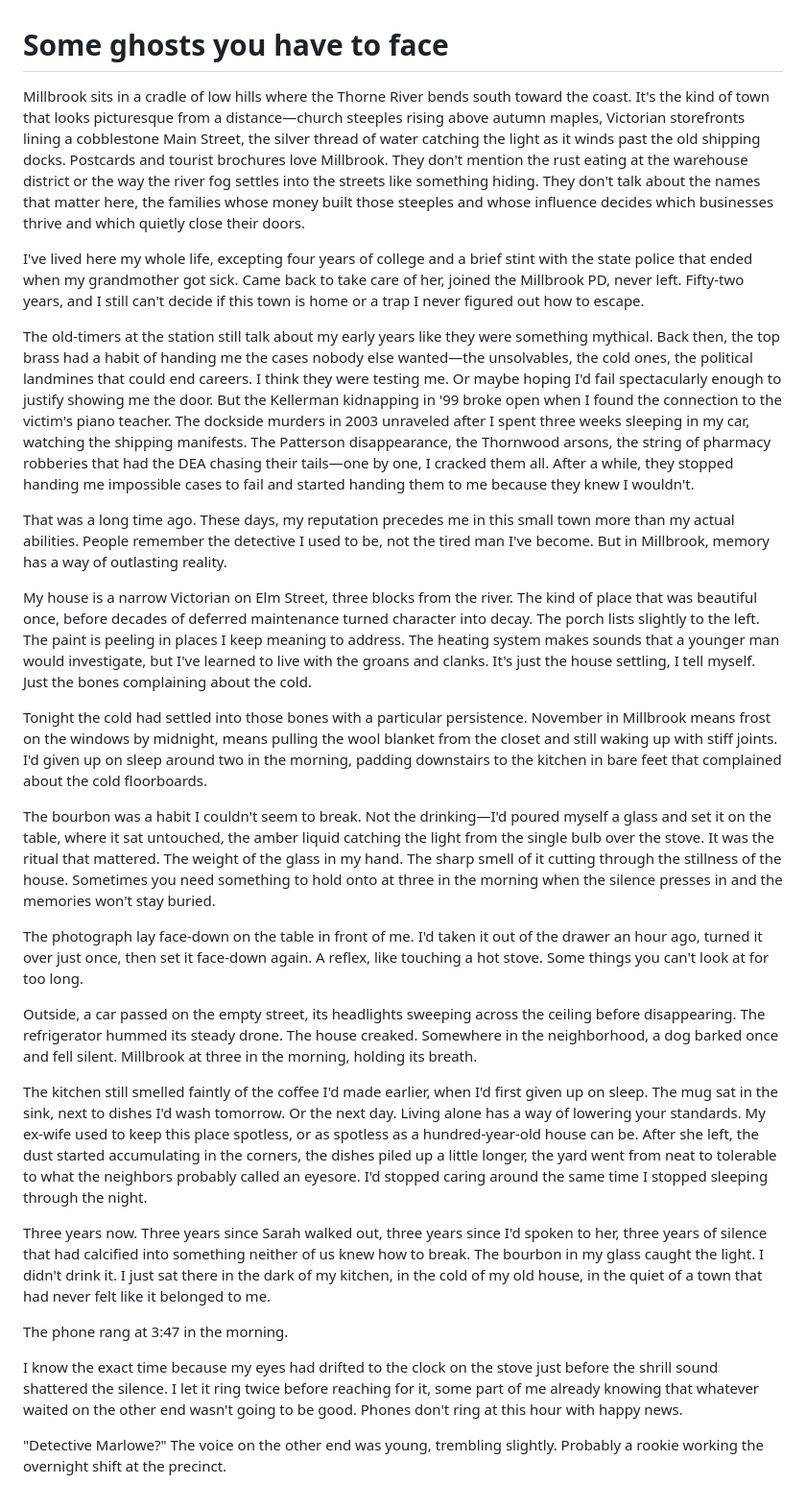
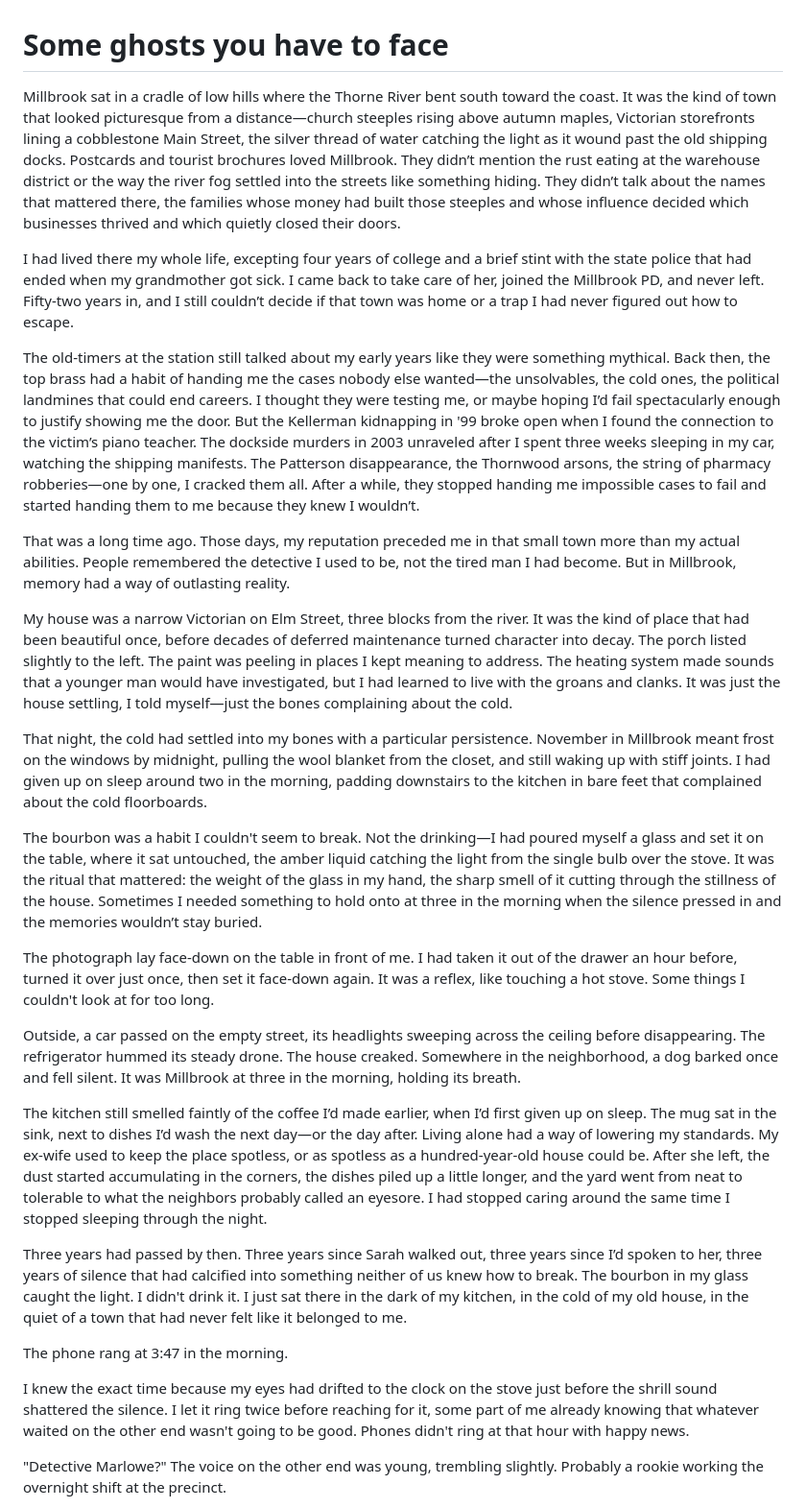
Before and after one commit to gioperalto/online-book, a Markdown page: chapters/chapter-1.md, the part around the change. Shown at 96% size. Drawn GitHub-style.

Commit message:
Updated chapter 1 to past tense

```diff
--- a/chapters/chapter-1.md
+++ b/chapters/chapter-1.md
@@ -1,30 +1,30 @@
 # Some ghosts you have to face
 
-Millbrook sits in a cradle of low hills where the Thorne River bends south toward the coast. It's the kind of town that looks picturesque from a distance—church steeples rising above autumn maples, Victorian storefronts lining a cobblestone Main Street, the silver thread of water catching the light as it winds past the old shipping docks. Postcards and tourist brochures love Millbrook. They don't mention the rust eating at the warehouse district or the way the river fog settles into the streets like something hiding. They don't talk about the names that matter here, the families whose money built those steeples and whose influence decides which businesses thrive and which quietly close their doors.
+Millbrook sat in a cradle of low hills where the Thorne River bent south toward the coast. It was the kind of town that looked picturesque from a distance—church steeples rising above autumn maples, Victorian storefronts lining a cobblestone Main Street, the silver thread of water catching the light as it wound past the old shipping docks. Postcards and tourist brochures loved Millbrook. They didn’t mention the rust eating at the warehouse district or the way the river fog settled into the streets like something hiding. They didn’t talk about the names that mattered there, the families whose money had built those steeples and whose influence decided which businesses thrived and which quietly closed their doors.
 
-I've lived here my whole life, excepting four years of college and a brief stint with the state police that ended when my grandmother got sick. Came back to take care of her, joined the Millbrook PD, never left. Fifty-two years, and I still can't decide if this town is home or a trap I never figured out how to escape.
+I had lived there my whole life, excepting four years of college and a brief stint with the state police that had ended when my grandmother got sick. I came back to take care of her, joined the Millbrook PD, and never left. Fifty-two years in, and I still couldn’t decide if that town was home or a trap I had never figured out how to escape.
 
-The old-timers at the station still talk about my early years like they were something mythical. Back then, the top brass had a habit of handing me the cases nobody else wanted—the unsolvables, the cold ones, the political landmines that could end careers. I think they were testing me. Or maybe hoping I'd fail spectacularly enough to justify showing me the door. But the Kellerman kidnapping in '99 broke open when I found the connection to the victim's piano teacher. The dockside murders in 2003 unraveled after I spent three weeks sleeping in my car, watching the shipping manifests. The Patterson disappearance, the Thornwood arsons, the string of pharmacy robberies that had the DEA chasing their tails—one by one, I cracked them all. After a while, they stopped handing me impossible cases to fail and started handing them to me because they knew I wouldn't.
+The old-timers at the station still talked about my early years like they were something mythical. Back then, the top brass had a habit of handing me the cases nobody else wanted—the unsolvables, the cold ones, the political landmines that could end careers. I thought they were testing me, or maybe hoping I’d fail spectacularly enough to justify showing me the door. But the Kellerman kidnapping in '99 broke open when I found the connection to the victim’s piano teacher. The dockside murders in 2003 unraveled after I spent three weeks sleeping in my car, watching the shipping manifests. The Patterson disappearance, the Thornwood arsons, the string of pharmacy robberies—one by one, I cracked them all. After a while, they stopped handing me impossible cases to fail and started handing them to me because they knew I wouldn’t.
 
-That was a long time ago. These days, my reputation precedes me in this small town more than my actual abilities. People remember the detective I used to be, not the tired man I've become. But in Millbrook, memory has a way of outlasting reality.
+That was a long time ago. Those days, my reputation preceded me in that small town more than my actual abilities. People remembered the detective I used to be, not the tired man I had become. But in Millbrook, memory had a way of outlasting reality.
 
-My house is a narrow Victorian on Elm Street, three blocks from the river. The kind of place that was beautiful once, before decades of deferred maintenance turned character into decay. The porch lists slightly to the left. The paint is peeling in places I keep meaning to address. The heating system makes sounds that a younger man would investigate, but I've learned to live with the groans and clanks. It's just the house settling, I tell myself. Just the bones complaining about the cold.
+My house was a narrow Victorian on Elm Street, three blocks from the river. It was the kind of place that had been beautiful once, before decades of deferred maintenance turned character into decay. The porch listed slightly to the left. The paint was peeling in places I kept meaning to address. The heating system made sounds that a younger man would have investigated, but I had learned to live with the groans and clanks. It was just the house settling, I told myself—just the bones complaining about the cold.
 
-Tonight the cold had settled into those bones with a particular persistence. November in Millbrook means frost on the windows by midnight, means pulling the wool blanket from the closet and still waking up with stiff joints. I'd given up on sleep around two in the morning, padding downstairs to the kitchen in bare feet that complained about the cold floorboards.
+That night, the cold had settled into my bones with a particular persistence. November in Millbrook meant frost on the windows by midnight, pulling the wool blanket from the closet, and still waking up with stiff joints. I had given up on sleep around two in the morning, padding downstairs to the kitchen in bare feet that complained about the cold floorboards.
 
-The bourbon was a habit I couldn't seem to break. Not the drinking—I'd poured myself a glass and set it on the table, where it sat untouched, the amber liquid catching the light from the single bulb over the stove. It was the ritual that mattered. The weight of the glass in my hand. The sharp smell of it cutting through the stillness of the house. Sometimes you need something to hold onto at three in the morning when the silence presses in and the memories won't stay buried.
+The bourbon was a habit I couldn't seem to break. Not the drinking—I had poured myself a glass and set it on the table, where it sat untouched, the amber liquid catching the light from the single bulb over the stove. It was the ritual that mattered: the weight of the glass in my hand, the sharp smell of it cutting through the stillness of the house. Sometimes I needed something to hold onto at three in the morning when the silence pressed in and the memories wouldn’t stay buried.
 
-The photograph lay face-down on the table in front of me. I'd taken it out of the drawer an hour ago, turned it over just once, then set it face-down again. A reflex, like touching a hot stove. Some things you can't look at for too long.
+The photograph lay face-down on the table in front of me. I had taken it out of the drawer an hour before, turned it over just once, then set it face-down again. It was a reflex, like touching a hot stove. Some things I couldn't look at for too long.
 
-Outside, a car passed on the empty street, its headlights sweeping across the ceiling before disappearing. The refrigerator hummed its steady drone. The house creaked. Somewhere in the neighborhood, a dog barked once and fell silent. Millbrook at three in the morning, holding its breath.
+Outside, a car passed on the empty street, its headlights sweeping across the ceiling before disappearing. The refrigerator hummed its steady drone. The house creaked. Somewhere in the neighborhood, a dog barked once and fell silent. It was Millbrook at three in the morning, holding its breath.
 
-The kitchen still smelled faintly of the coffee I'd made earlier, when I'd first given up on sleep. The mug sat in the sink, next to dishes I'd wash tomorrow. Or the next day. Living alone has a way of lowering your standards. My ex-wife used to keep this place spotless, or as spotless as a hundred-year-old house can be. After she left, the dust started accumulating in the corners, the dishes piled up a little longer, the yard went from neat to tolerable to what the neighbors probably called an eyesore. I'd stopped caring around the same time I stopped sleeping through the night.
+The kitchen still smelled faintly of the coffee I’d made earlier, when I’d first given up on sleep. The mug sat in the sink, next to dishes I’d wash the next day—or the day after. Living alone had a way of lowering my standards. My ex-wife used to keep the place spotless, or as spotless as a hundred-year-old house could be. After she left, the dust started accumulating in the corners, the dishes piled up a little longer, and the yard went from neat to tolerable to what the neighbors probably called an eyesore. I had stopped caring around the same time I stopped sleeping through the night.
 
-Three years now. Three years since Sarah walked out, three years since I'd spoken to her, three years of silence that had calcified into something neither of us knew how to break. The bourbon in my glass caught the light. I didn't drink it. I just sat there in the dark of my kitchen, in the cold of my old house, in the quiet of a town that had never felt like it belonged to me.
+Three years had passed by then. Three years since Sarah walked out, three years since I’d spoken to her, three years of silence that had calcified into something neither of us knew how to break. The bourbon in my glass caught the light. I didn't drink it. I just sat there in the dark of my kitchen, in the cold of my old house, in the quiet of a town that had never felt like it belonged to me.
 
 The phone rang at 3:47 in the morning.
 
-I know the exact time because my eyes had drifted to the clock on the stove just before the shrill sound shattered the silence. I let it ring twice before reaching for it, some part of me already knowing that whatever waited on the other end wasn't going to be good. Phones don't ring at this hour with happy news.
+I knew the exact time because my eyes had drifted to the clock on the stove just before the shrill sound shattered the silence. I let it ring twice before reaching for it, some part of me already knowing that whatever waited on the other end wasn't going to be good. Phones didn't ring at that hour with happy news.
 
 "Detective Marlowe?" The voice on the other end was young, trembling slightly. Probably a rookie working the overnight shift at the precinct.
 
```
